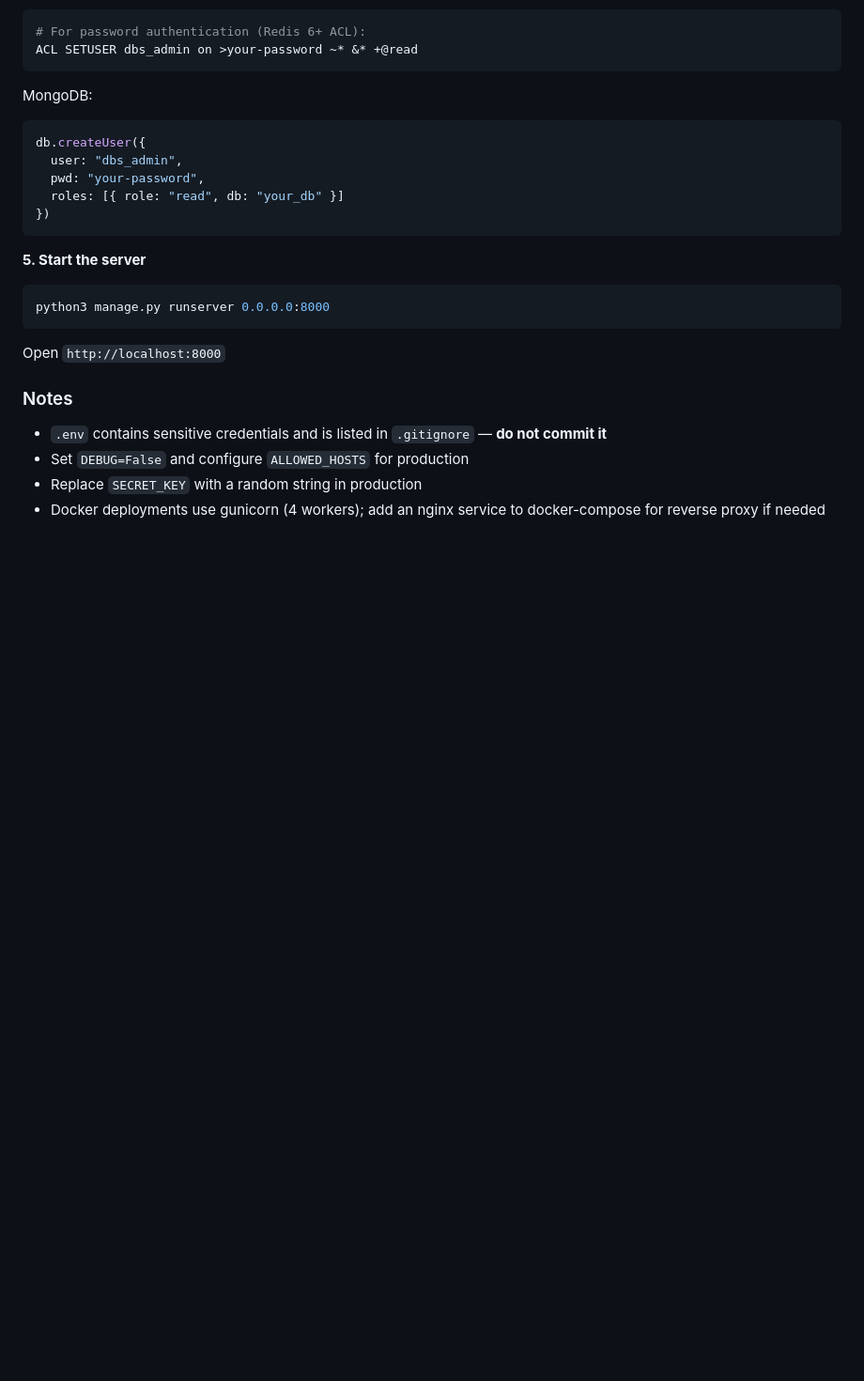
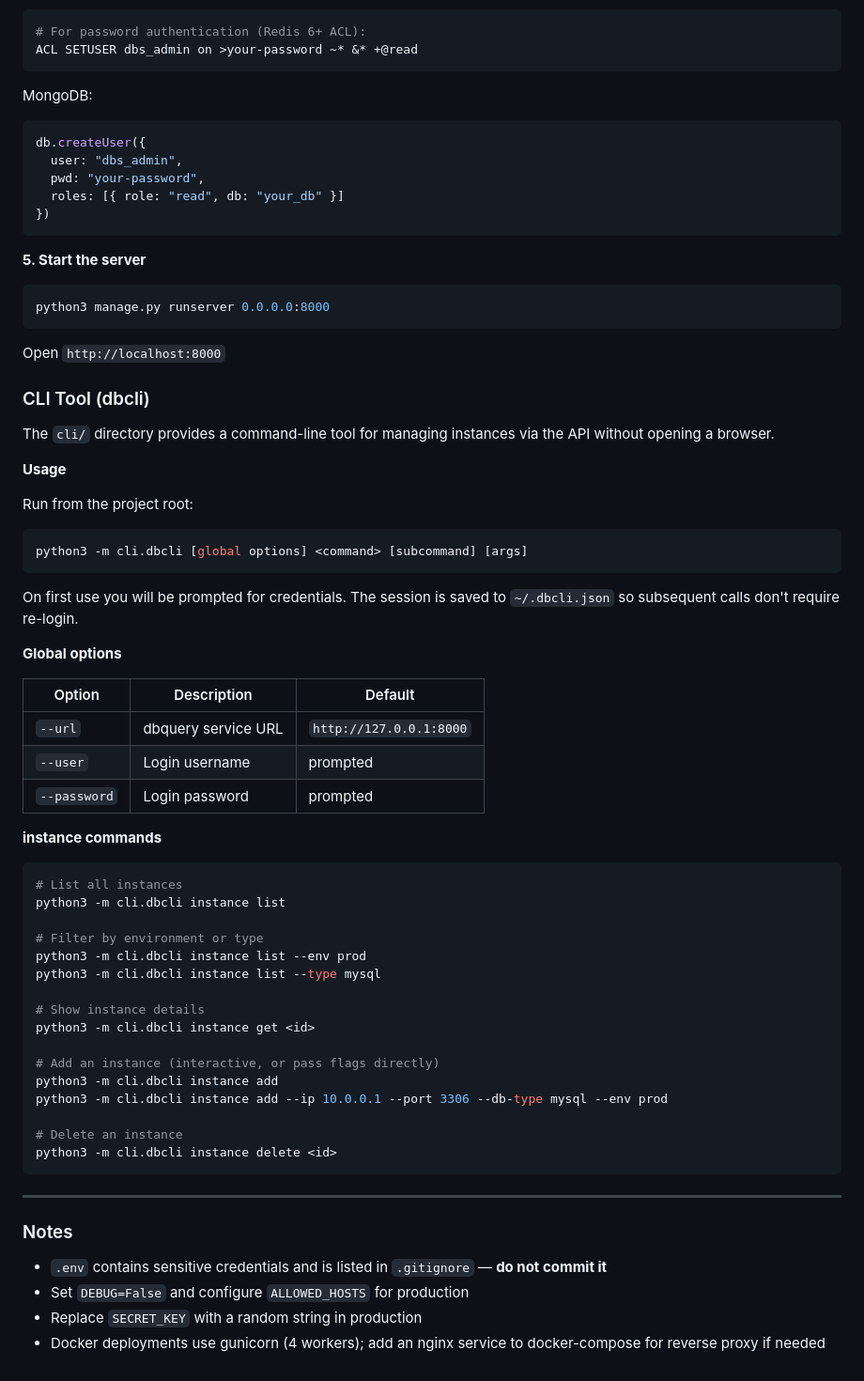
Before and after one commit to kisen9102-lgtm/dbquery, a Markdown page: README.md, the part around one of its changes. Shown at 94% size. GitHub-like rendering; blank space fills up the shorter version.

````diff
--- a/README.md
+++ b/README.md
@@ -481,6 +526,51 @@ python3 manage.py runserver 0.0.0.0:8000
 
 Open `http://localhost:8000`
 
+### CLI Tool (dbcli)
+
+The `cli/` directory provides a command-line tool for managing instances via the API without opening a browser.
+
+**Usage**
+
+Run from the project root:
+
+```bash
+python3 -m cli.dbcli [global options] <command> [subcommand] [args]
+```
+
+On first use you will be prompted for credentials. The session is saved to `~/.dbcli.json` so subsequent calls don't require re-login.
+
+**Global options**
+
+| Option | Description | Default |
+|--------|-------------|---------|
+| `--url` | dbquery service URL | `http://127.0.0.1:8000` |
+| `--user` | Login username | prompted |
+| `--password` | Login password | prompted |
+
+**instance commands**
+
+```bash
+# List all instances
+python3 -m cli.dbcli instance list
+
+# Filter by environment or type
+python3 -m cli.dbcli instance list --env prod
+python3 -m cli.dbcli instance list --type mysql
+
+# Show instance details
+python3 -m cli.dbcli instance get <id>
+
+# Add an instance (interactive, or pass flags directly)
+python3 -m cli.dbcli instance add
+python3 -m cli.dbcli instance add --ip 10.0.0.1 --port 3306 --db-type mysql --env prod
+
+# Delete an instance
+python3 -m cli.dbcli instance delete <id>
+```
+
+---
+
 ### Notes
 
 - `.env` contains sensitive credentials and is listed in `.gitignore` — **do not commit it**
````
Also changed, not shown: other parts of README.md (+45 -0 lines).
